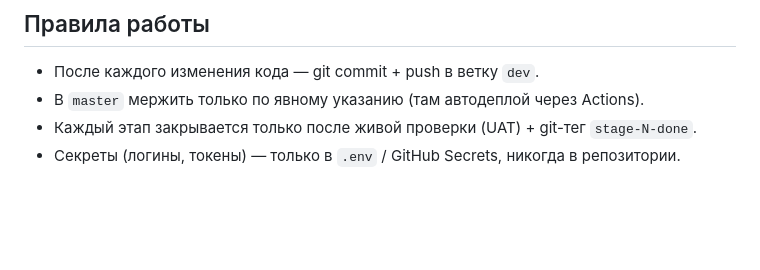
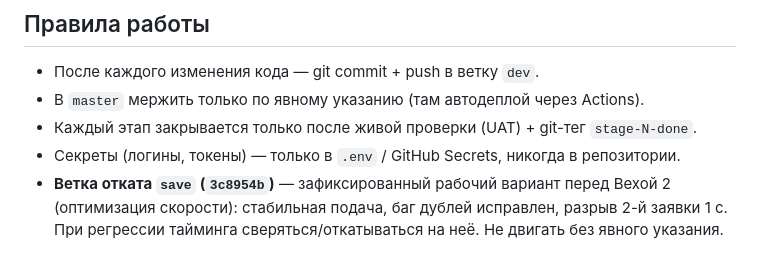
Before and after one commit to dimatolpygin/torgi, a Markdown page: CLAUDE.md, the part around the change. Rendered like a GitHub page; blank space fills up the shorter version.

Commit message:
docs(claude): отметить ветку отката save (3c8954b) перед Вехой 2
Co-Authored-By: Claude Opus 4.8 <noreply@anthropic.com>

```diff
--- a/CLAUDE.md
+++ b/CLAUDE.md
@@ -64,3 +64,6 @@
 - В `master` мержить только по явному указанию (там автодеплой через Actions).
 - Каждый этап закрывается только после живой проверки (UAT) + git-тег `stage-N-done`.
 - Секреты (логины, токены) — только в `.env` / GitHub Secrets, никогда в репозитории.
+- **Ветка отката `save` (`3c8954b`)** — зафиксированный рабочий вариант перед Вехой 2
+  (оптимизация скорости): стабильная подача, баг дублей исправлен, разрыв 2-й заявки 1 с.
+  При регрессии тайминга сверяться/откатываться на неё. Не двигать без явного указания.
```
